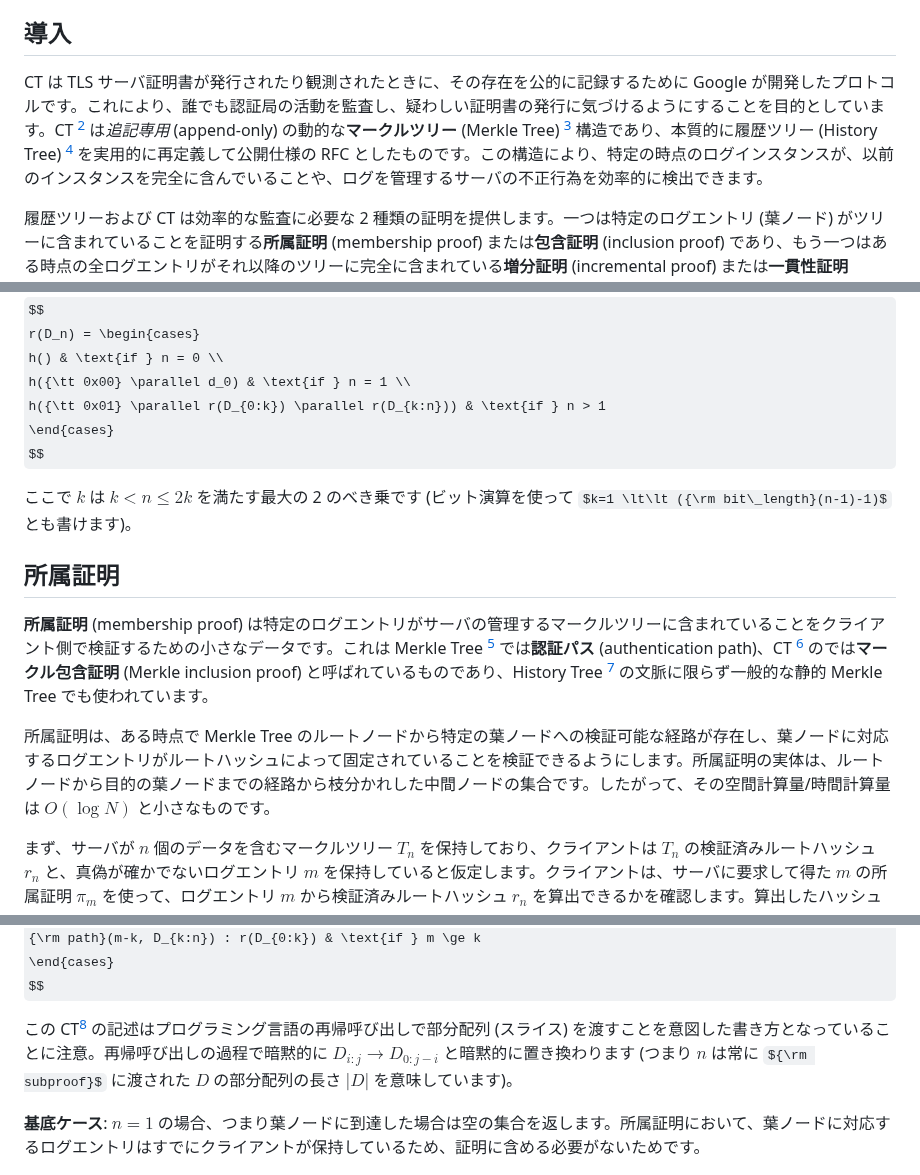
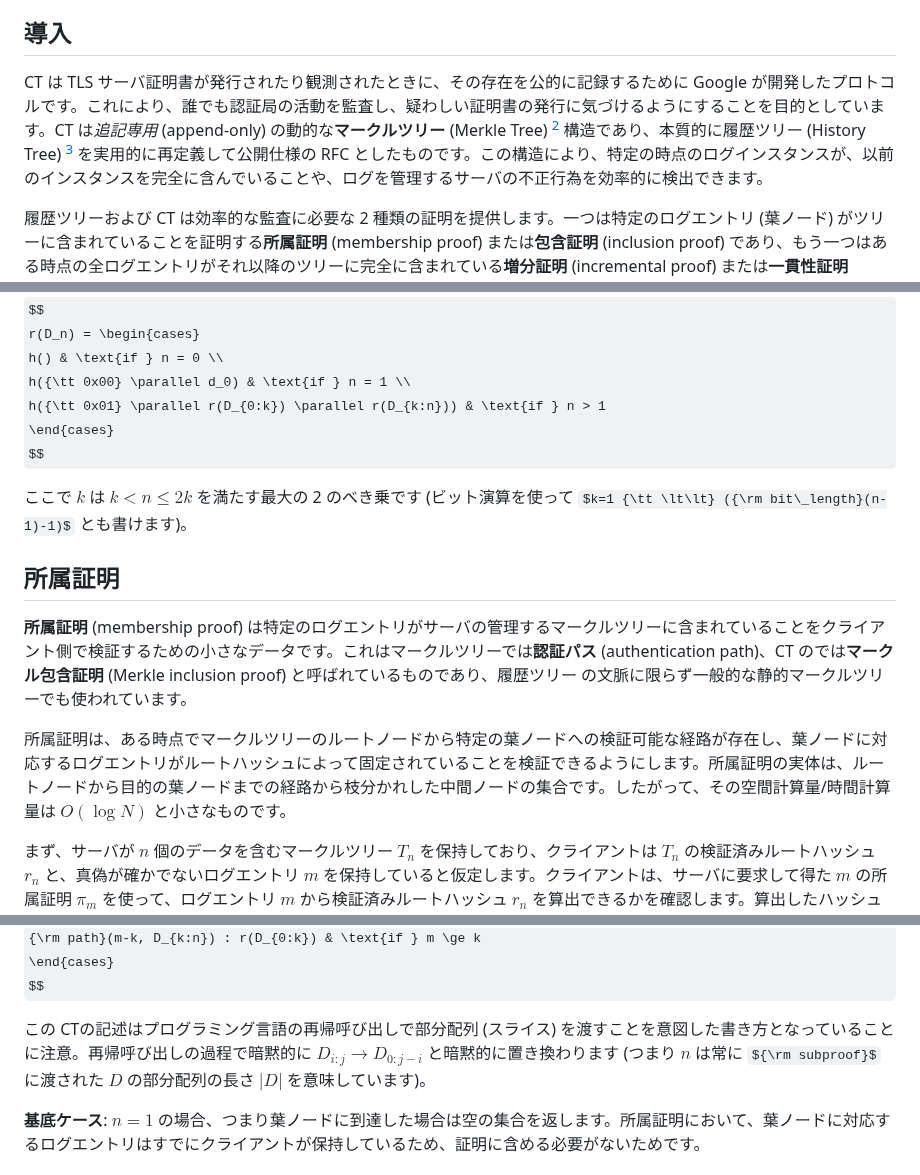
Before and after one commit to torao/zenn, a Markdown page: articles/20251010-rfc9162-certificate-transparency-version2.md, 3 parts joined by grey strips. Drawn GitHub-style; some formulas as TeX source.

```diff
--- a/articles/20251010-rfc9162-certificate-transparency-version2.md
+++ b/articles/20251010-rfc9162-certificate-transparency-version2.md
@@ -11,7 +11,7 @@ published_at: 2025-10-10 03:41
 
 ## 導入
 
-CT は TLS サーバ証明書が発行されたり観測されたときに、その存在を公的に記録するために Google が開発したプロトコルです。これにより、誰でも認証局の活動を監査し、疑わしい証明書の発行に気づけるようにすることを目的としています。CT [^3] は*追記専用* (append-only) の動的な**マークルツリー** (Merkle Tree) [^1] 構造であり、本質的に履歴ツリー (History Tree) [^2] を実用的に再定義して公開仕様の RFC としたものです。この構造により、特定の時点のログインスタンスが、以前のインスタンスを完全に含んでいることや、ログを管理するサーバの不正行為を効率的に検出できます。
+CT は TLS サーバ証明書が発行されたり観測されたときに、その存在を公的に記録するために Google が開発したプロトコルです。これにより、誰でも認証局の活動を監査し、疑わしい証明書の発行に気づけるようにすることを目的としています。CT は*追記専用* (append-only) の動的な**マークルツリー** (Merkle Tree) [^1] 構造であり、本質的に履歴ツリー (History Tree) [^2] を実用的に再定義して公開仕様の RFC としたものです。この構造により、特定の時点のログインスタンスが、以前のインスタンスを完全に含んでいることや、ログを管理するサーバの不正行為を効率的に検出できます。
 
 履歴ツリーおよび CT は効率的な監査に必要な 2 種類の証明を提供します。一つは特定のログエントリ (葉ノード) がツリーに含まれていることを証明する**所属証明** (membership proof) または**包含証明** (inclusion proof) であり、もう一つはある時点の全ログエントリがそれ以降のツリーに完全に含まれている**増分証明** (incremental proof) または**一貫性証明** (consistency proof) です。
 
@@ -27,13 +27,13 @@ h({\tt 0x01} \parallel r(D_{0:k}) \parallel r(D_{k:n})) & \text{if } n > 1
 \end{cases}
 $$
 
-ここで $k$ は $k \lt n \le 2k$ を満たす最大の 2 のべき乗です (ビット演算を使って $k=1 \lt\lt ({\rm bit\_length}(n-1)-1)$ とも書けます)。
+ここで $k$ は $k \lt n \le 2k$ を満たす最大の 2 のべき乗です (ビット演算を使って $k=1 {\tt \lt\lt} ({\rm bit\_length}(n-1)-1)$ とも書けます)。
 
 ## 所属証明
 
-**所属証明** (membership proof) は特定のログエントリがサーバの管理するマークルツリーに含まれていることをクライアント側で検証するための小さなデータです。これは Merkle Tree [^1] では**認証パス** (authentication path)、CT [^3] のでは**マークル包含証明** (Merkle inclusion proof) と呼ばれているものであり、History Tree [^2] の文脈に限らず一般的な静的 Merkle Tree でも使われています。
+**所属証明** (membership proof) は特定のログエントリがサーバの管理するマークルツリーに含まれていることをクライアント側で検証するための小さなデータです。これはマークルツリーでは**認証パス** (authentication path)、CT のでは**マークル包含証明** (Merkle inclusion proof) と呼ばれているものであり、履歴ツリー の文脈に限らず一般的な静的マークルツリーでも使われています。
 
-所属証明は、ある時点で Merkle Tree のルートノードから特定の葉ノードへの検証可能な経路が存在し、葉ノードに対応するログエントリがルートハッシュによって固定されていることを検証できるようにします。所属証明の実体は、ルートノードから目的の葉ノードまでの経路から枝分かれした中間ノードの集合です。したがって、その空間計算量/時間計算量は $O(\log N)$ と小さなものです。
+所属証明は、ある時点でマークルツリーのルートノードから特定の葉ノードへの検証可能な経路が存在し、葉ノードに対応するログエントリがルートハッシュによって固定されていることを検証できるようにします。所属証明の実体は、ルートノードから目的の葉ノードまでの経路から枝分かれした中間ノードの集合です。したがって、その空間計算量/時間計算量は $O(\log N)$ と小さなものです。
 
 まず、サーバが $n$ 個のデータを含むマークルツリー $T_n$ を保持しており、クライアントは $T_n$ の検証済みルートハッシュ $r_n$ と、真偽が確かでないログエントリ $m$ を保持していると仮定します。クライアントは、サーバに要求して得た $m$ の所属証明 $\pi_m$ を使って、ログエントリ $m$ から検証済みルートハッシュ $r_n$ を算出できるかを確認します。算出したハッシュ値が一致した場合、クライアントが保持しているデータエントリ $m$ はサーバの管理しているマークルツリーに含まれていることが暗号論的に証明されたことになります。
 
@@ -54,7 +54,7 @@ $$
 \end{cases}
 $$
 
-この CT[^3] の記述はプログラミング言語の再帰呼び出しで部分配列 (スライス) を渡すことを意図した書き方となっていることに注意。再帰呼び出しの過程で暗黙的に $D_{i:j} \to D_{0:j-i}$ と暗黙的に置き換わります (つまり $n$ は常に ${\rm subproof}$ に渡された $D$ の部分配列の長さ $|D|$ を意味しています)。
+この CTの記述はプログラミング言語の再帰呼び出しで部分配列 (スライス) を渡すことを意図した書き方となっていることに注意。再帰呼び出しの過程で暗黙的に $D_{i:j} \to D_{0:j-i}$ と暗黙的に置き換わります (つまり $n$ は常に ${\rm subproof}$ に渡された $D$ の部分配列の長さ $|D|$ を意味しています)。
 
 **基底ケース**: $n=1$ の場合、つまり葉ノードに到達した場合は空の集合を返します。所属証明において、葉ノードに対応するログエントリはすでにクライアントが保持しているため、証明に含める必要がないためです。
 
```
Also changed, not shown: other parts of articles/20251010-rfc9162-certificate-transparency-version2.md (+5 -5 lines).
